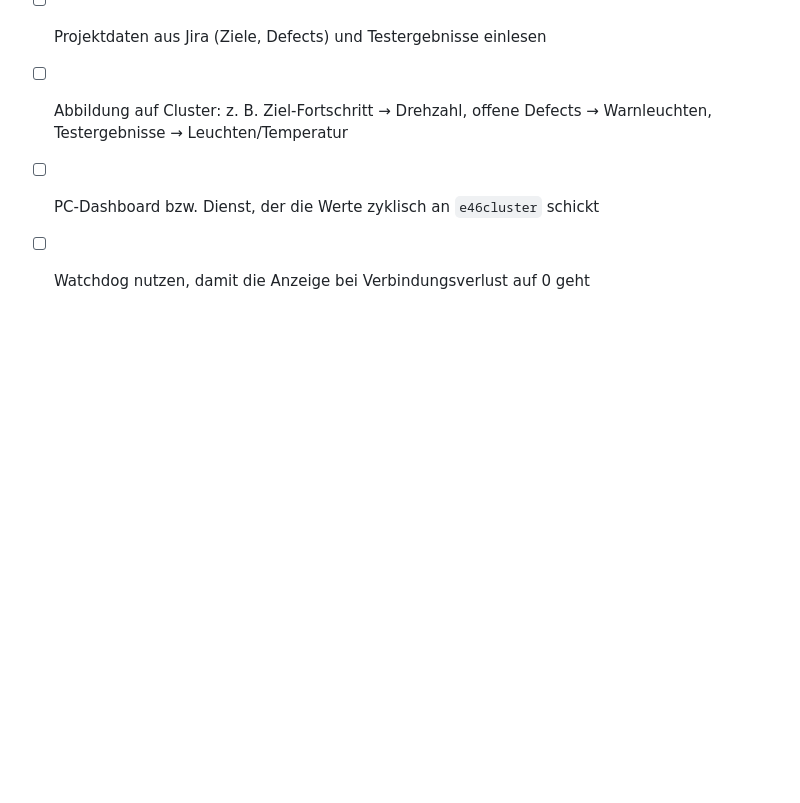
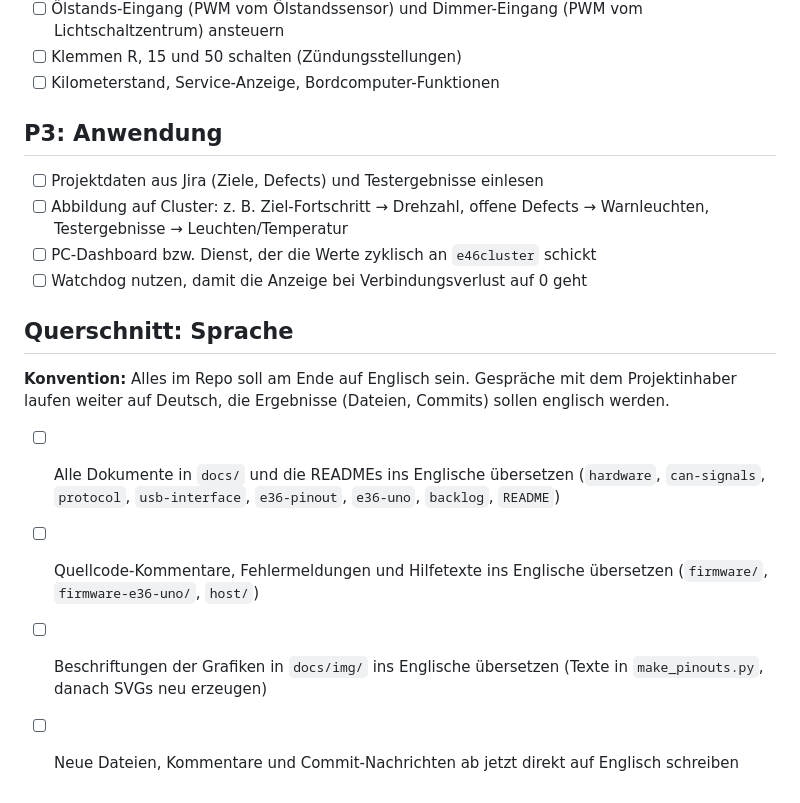
Before and after one commit to codeingenieur/e46-cluster-control, a Markdown page: docs/backlog.md, the part around the change. Rendered like a GitHub page; blank space fills up the shorter version.

Commit message:
Backlog: translate all repo content to English
Co-Authored-By: Claude Sonnet 5.5 <noreply@anthropic.com>

```diff
--- a/docs/backlog.md
+++ b/docs/backlog.md
@@ -61,3 +61,12 @@ Pinplan und Ansteuerarten: [pinout.md](pinout.md).
 - [ ] Abbildung auf Cluster: z. B. Ziel-Fortschritt → Drehzahl, offene Defects → Warnleuchten, Testergebnisse → Leuchten/Temperatur
 - [ ] PC-Dashboard bzw. Dienst, der die Werte zyklisch an `e46cluster` schickt
 - [ ] Watchdog nutzen, damit die Anzeige bei Verbindungsverlust auf 0 geht
+
+## Querschnitt: Sprache
+
+**Konvention:** Alles im Repo soll am Ende auf Englisch sein. Gespräche mit dem Projektinhaber laufen weiter auf Deutsch, die Ergebnisse (Dateien, Commits) sollen englisch werden.
+
+- [ ] Alle Dokumente in `docs/` und die READMEs ins Englische übersetzen (`hardware`, `can-signals`, `protocol`, `usb-interface`, `e36-pinout`, `e36-uno`, `backlog`, `README`)
+- [ ] Quellcode-Kommentare, Fehlermeldungen und Hilfetexte ins Englische übersetzen (`firmware/`, `firmware-e36-uno/`, `host/`)
+- [ ] Beschriftungen der Grafiken in `docs/img/` ins Englische übersetzen (Texte in `make_pinouts.py`, danach SVGs neu erzeugen)
+- [ ] Neue Dateien, Kommentare und Commit-Nachrichten ab jetzt direkt auf Englisch schreiben
```
